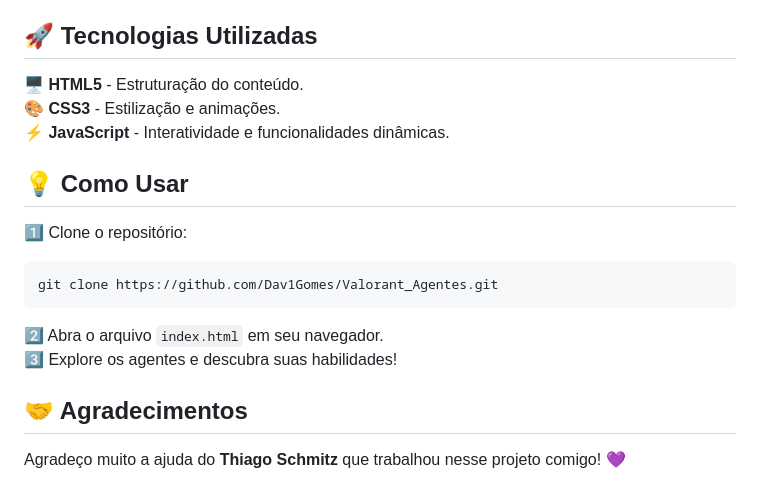
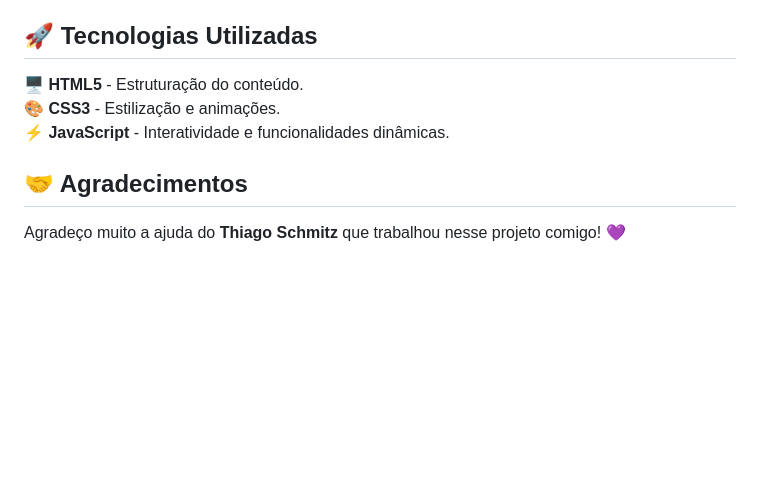
Before and after one commit to Dav1Gomes/Agentes-Valorant, a Markdown page: README.md, the part around one of its changes. GitHub-like rendering; blank space fills up the shorter version.

Commit message:
docs: README detalhado com estrutura, cores e agradecimentos

````diff
--- a/README.md
+++ b/README.md
@@ -45,15 +50,6 @@ O site foi criado com um **design imersivo**, utilizando uma paleta de cores ins
 🎨 **CSS3** - Estilização e animações.
 ⚡ **JavaScript** - Interatividade e funcionalidades dinâmicas.
 
-## 💡 Como Usar
-
-1️⃣ Clone o repositório:
-```bash
-git clone https://github.com/Dav1Gomes/Valorant_Agentes.git
-```
-2️⃣ Abra o arquivo `index.html` em seu navegador.
-3️⃣ Explore os agentes e descubra suas habilidades!
-
 ## 🤝 Agradecimentos
 
 Agradeço muito a ajuda do **Thiago Schmitz** que trabalhou nesse projeto comigo! 💜
````
Also changed, not shown: other parts of README.md (+6 -1 lines).
